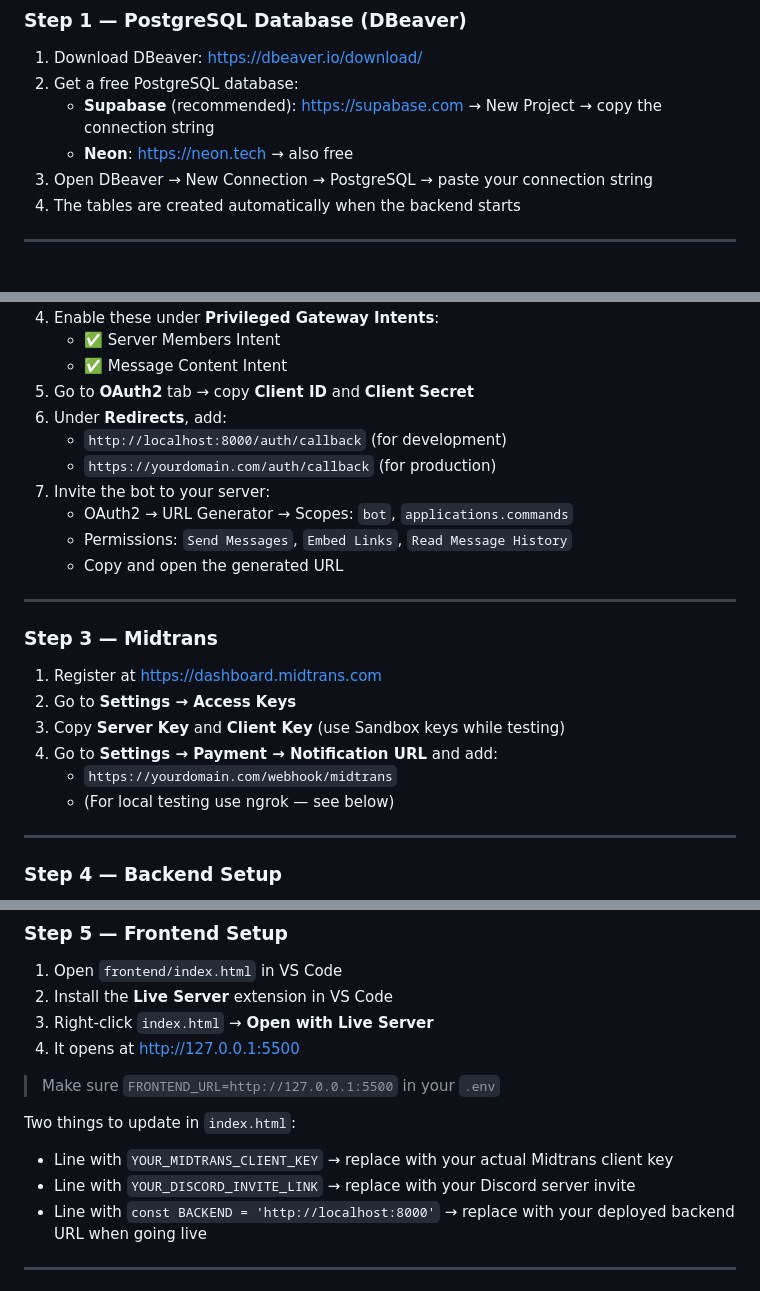
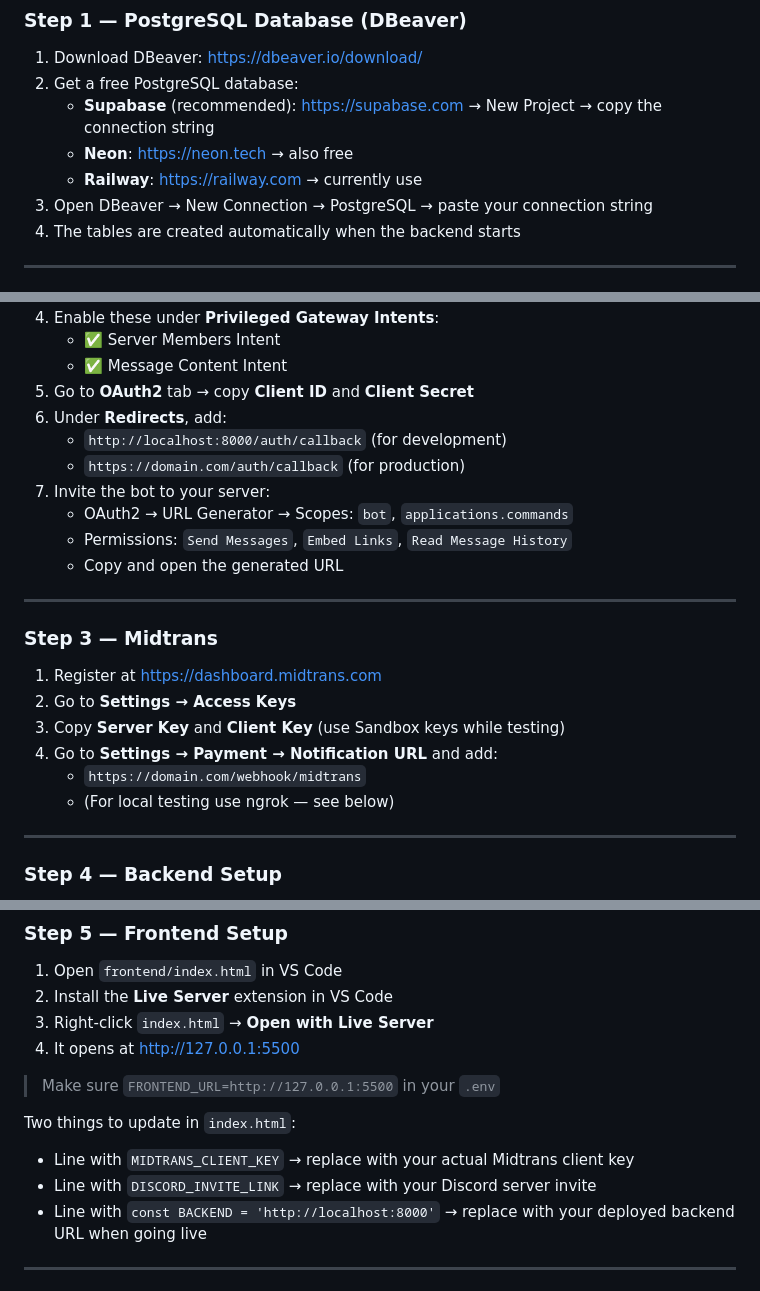
Before and after one commit to Nikolas-Goldy/DiscBotCultivationGame, a Markdown page: README.md, 3 parts joined by grey strips. Drawn GitHub-style.

Commit message:
change of tutorial installation

```diff
--- a/README.md
+++ b/README.md
@@ -34,6 +34,7 @@ Open the root folder `path-of-the-immortal/` in VS Code to see everything.
 2. Get a free PostgreSQL database:
    - **Supabase** (recommended): https://supabase.com → New Project → copy the connection string
    - **Neon**: https://neon.tech → also free
+   - **Railway**: https://railway.com → currently use
 3. Open DBeaver → New Connection → PostgreSQL → paste your connection string
 4. The tables are created automatically when the backend starts
 
@@ -50,7 +51,7 @@ Open the root folder `path-of-the-immortal/` in VS Code to see everything.
 5. Go to **OAuth2** tab → copy **Client ID** and **Client Secret**
 6. Under **Redirects**, add:
    - `http://localhost:8000/auth/callback` (for development)
-   - `https://yourdomain.com/auth/callback` (for production)
+   - `https://domain.com/auth/callback` (for production)
 7. Invite the bot to your server:
    - OAuth2 → URL Generator → Scopes: `bot`, `applications.commands`
    - Permissions: `Send Messages`, `Embed Links`, `Read Message History`
@@ -64,7 +65,7 @@ Open the root folder `path-of-the-immortal/` in VS Code to see everything.
 2. Go to **Settings → Access Keys**
 3. Copy **Server Key** and **Client Key** (use Sandbox keys while testing)
 4. Go to **Settings → Payment → Notification URL** and add:
-   - `https://yourdomain.com/webhook/midtrans`
+   - `https://domain.com/webhook/midtrans`
    - (For local testing use ngrok — see below)
 
 ---
@@ -104,8 +105,8 @@ Backend runs at: http://localhost:8000
 > Make sure `FRONTEND_URL=http://127.0.0.1:5500` in your `.env`
 
 Two things to update in `index.html`:
-- Line with `YOUR_MIDTRANS_CLIENT_KEY` → replace with your actual Midtrans client key
-- Line with `YOUR_DISCORD_INVITE_LINK` → replace with your Discord server invite
+- Line with `MIDTRANS_CLIENT_KEY` → replace with your actual Midtrans client key
+- Line with `DISCORD_INVITE_LINK` → replace with your Discord server invite
 - Line with `const BACKEND = 'http://localhost:8000'` → replace with your deployed backend URL when going live
 
 ---
```
